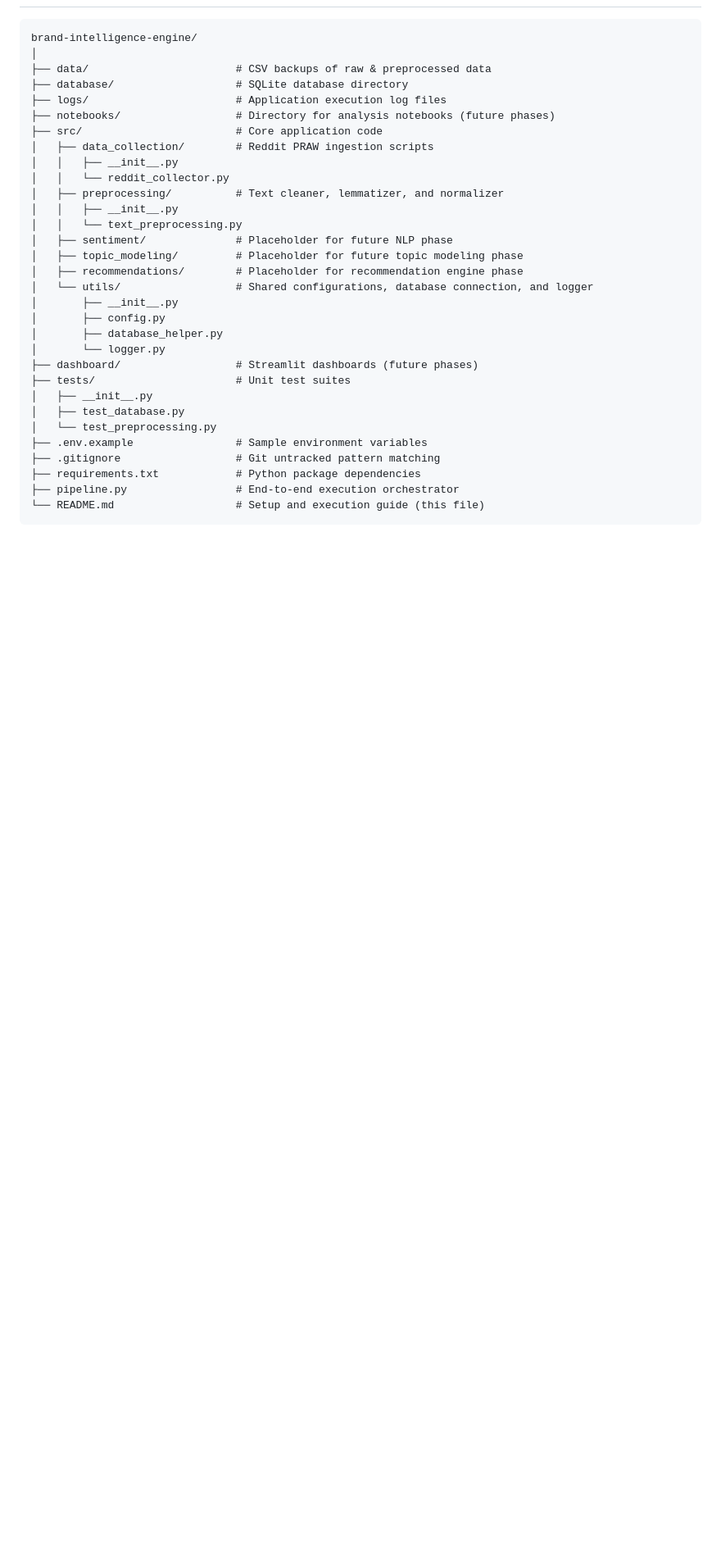
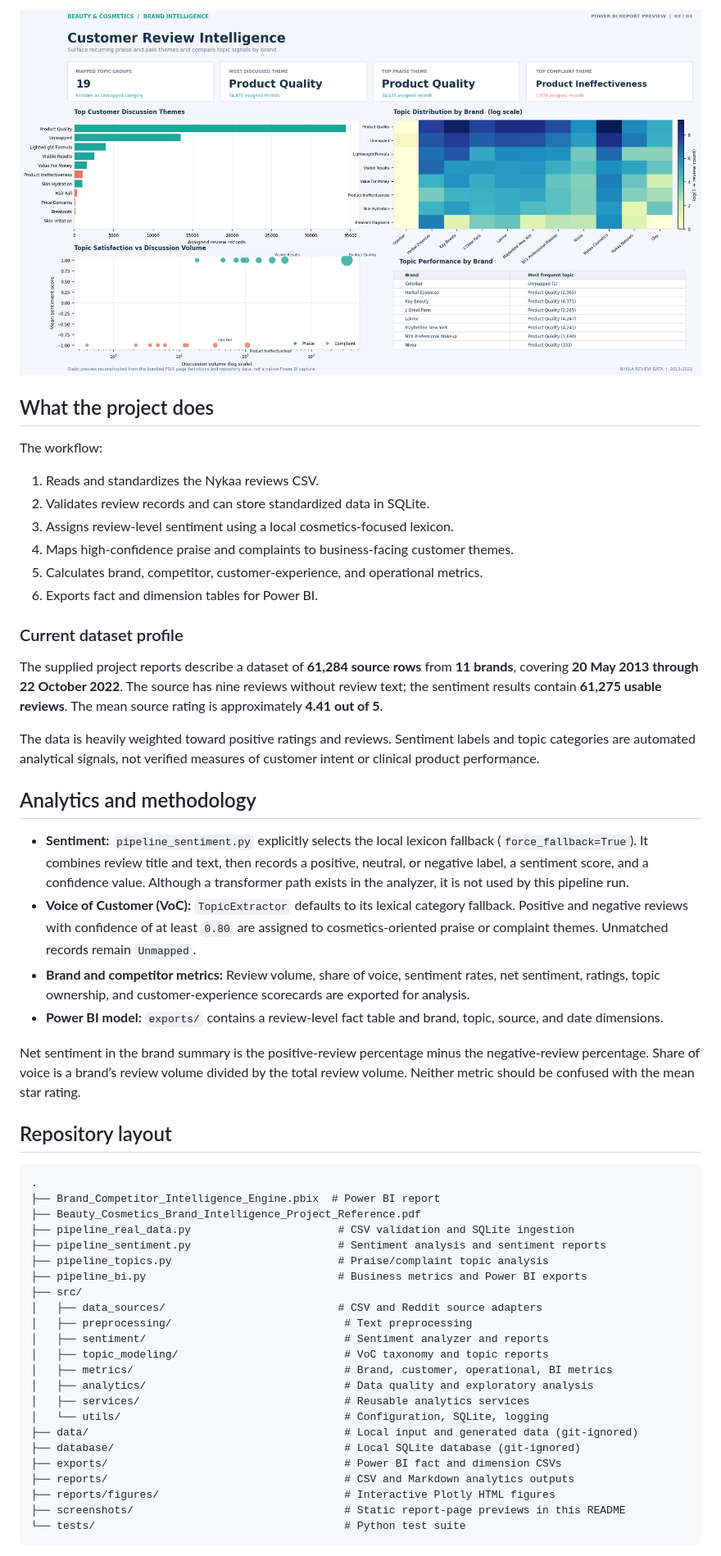
Before and after one commit to Geethika-lab21/Brand_Competitor_Intelligence_engine, a Markdown page: README.md, the part around one of its changes. Shown at 82% size. Drawn GitHub-style; pictures changed too: screenshots/customer-review-intelligence.png (added); blank space fills up the shorter version.

Commit message:
Improve project README and add dashboard previews

````diff
--- a/README.md
+++ b/README.md
@@ -8,35 +21,56 @@ An end-to-end Python pipeline designed to ingest, monitor, and preprocess custom
+![Customer review intelligence report preview](./screenshots/customer-review-intelligence.png)
+
+## What the project does
+
+The workflow:
+
+1. Reads and standardizes the Nykaa reviews CSV.
+2. Validates review records and can store standardized data in SQLite.
+3. Assigns review-level sentiment using a local cosmetics-focused lexicon.
+4. Maps high-confidence praise and complaints to business-facing customer themes.
+5. Calculates brand, competitor, customer-experience, and operational metrics.
+6. Exports fact and dimension tables for Power BI.
+
+### Current dataset profile
+
+The supplied project reports describe a dataset of **61,284 source rows** from **11 brands**, covering **20 May 2013 through 22 October 2022**. The source has nine reviews without review text; the sentiment results contain **61,275 usable reviews**. The mean source rating is approximately **4.41 out of 5**.
+
+The data is heavily weighted toward positive ratings and reviews. Sentiment labels and topic categories are automated analytical signals, not verified measures of customer intent or clinical product performance.
+
+## Analytics and methodology
+
+- **Sentiment:** `pipeline_sentiment.py` explicitly selects the local lexicon fallback (`force_fallback=True`). It combines review title and text, then records a positive, neutral, or negative label, a sentiment score, and a confidence value. Although a transformer path exists in the analyzer, it is not used by this pipeline run.
+- **Voice of Customer (VoC):** `TopicExtractor` defaults to its lexical category fallback. Positive and negative reviews with confidence of at least `0.80` are assigned to cosmetics-oriented praise or complaint themes. Unmatched records remain `Unmapped`.
+- **Brand and competitor metrics:** Review volume, share of voice, sentiment rates, net sentiment, ratings, topic ownership, and customer-experience scorecards are exported for analysis.
+- **Power BI model:** `exports/` contains a review-level fact table and brand, topic, source, and date dimensions.
+
+Net sentiment in the brand summary is the positive-review percentage minus the negative-review percentage. Share of voice is a brand’s review volume divided by the total review volume. Neither metric should be confused with the mean star rating.
+
+## Repository layout
 
 ```text
-brand-intelligence-engine/
-│
-├── data/                       # CSV backups of raw & preprocessed data
-├── database/                   # SQLite database directory
-├── logs/                       # Application execution log files
-├── notebooks/                  # Directory for analysis notebooks (future phases)
-├── src/                        # Core application code
-│   ├── data_collection/        # Reddit PRAW ingestion scripts
-│   │   ├── __init__.py
-│   │   └── reddit_collector.py
-│   ├── preprocessing/          # Text cleaner, lemmatizer, and normalizer
-│   │   ├── __init__.py
-│   │   └── text_preprocessing.py
-│   ├── sentiment/              # Placeholder for future NLP phase
-│   ├── topic_modeling/         # Placeholder for future topic modeling phase
-│   ├── recommendations/        # Placeholder for recommendation engine phase
-│   └── utils/                  # Shared configurations, database connection, and logger
-│       ├── __init__.py
-│       ├── config.py
-│       ├── database_helper.py
-│       └── logger.py
-├── dashboard/                  # Streamlit dashboards (future phases)
-├── tests/                      # Unit test suites
-│   ├── __init__.py
-│   ├── test_database.py
-│   └── test_preprocessing.py
-├── .env.example                # Sample environment variables
-├── .gitignore                  # Git untracked pattern matching
-├── requirements.txt            # Python package dependencies
-├── pipeline.py                 # End-to-end execution orchestrator
-└── README.md                   # Setup and execution guide (this file)
+.
+├── Brand_Competitor_Intelligence_Engine.pbix  # Power BI report
+├── Beauty_Cosmetics_Brand_Intelligence_Project_Reference.pdf
+├── pipeline_real_data.py                       # CSV validation and SQLite ingestion
+├── pipeline_sentiment.py                       # Sentiment analysis and sentiment reports
+├── pipeline_topics.py                          # Praise/complaint topic analysis
+├── pipeline_bi.py                              # Business metrics and Power BI exports
+├── src/
+│   ├── data_sources/                           # CSV and Reddit source adapters
+│   ├── preprocessing/                           # Text preprocessing
+│   ├── sentiment/                               # Sentiment analyzer and reports
+│   ├── topic_modeling/                          # VoC taxonomy and topic reports
+│   ├── metrics/                                 # Brand, customer, operational, BI metrics
+│   ├── analytics/                               # Data quality and exploratory analysis
+│   ├── services/                                # Reusable analytics services
+│   └── utils/                                   # Configuration, SQLite, logging
+├── data/                                        # Local input and generated data (git-ignored)
+├── database/                                    # Local SQLite database (git-ignored)
+├── exports/                                     # Power BI fact and dimension CSVs
+├── reports/                                     # CSV and Markdown analytics outputs
+├── reports/figures/                             # Interactive Plotly HTML figures
+├── screenshots/                                 # Static report-page previews in this README
+└── tests/                                       # Python test suite
 ```
 
````
Also changed, not shown: other parts of README.md (+111 -66 lines), screenshots/brand-competitive-benchmark.png (added), screenshots/executive-overview.png (added).
